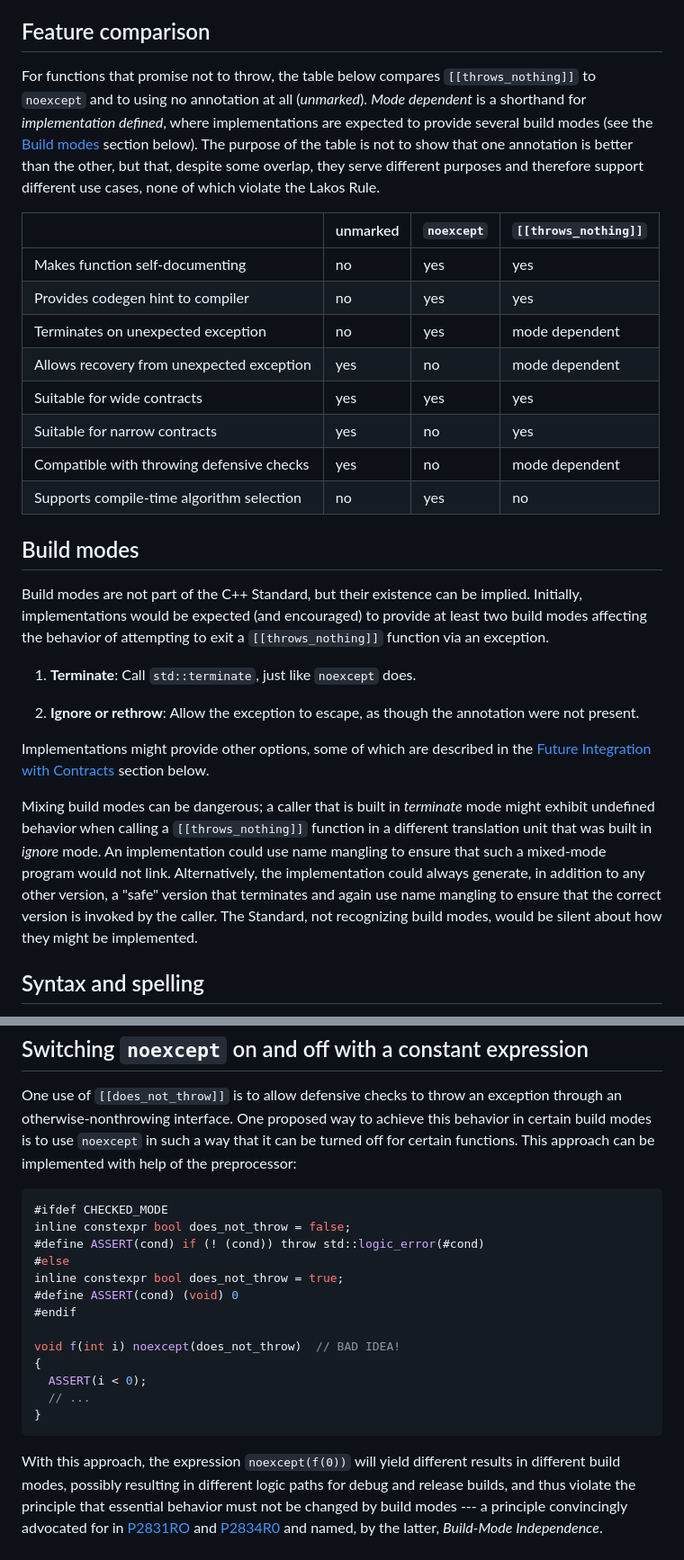
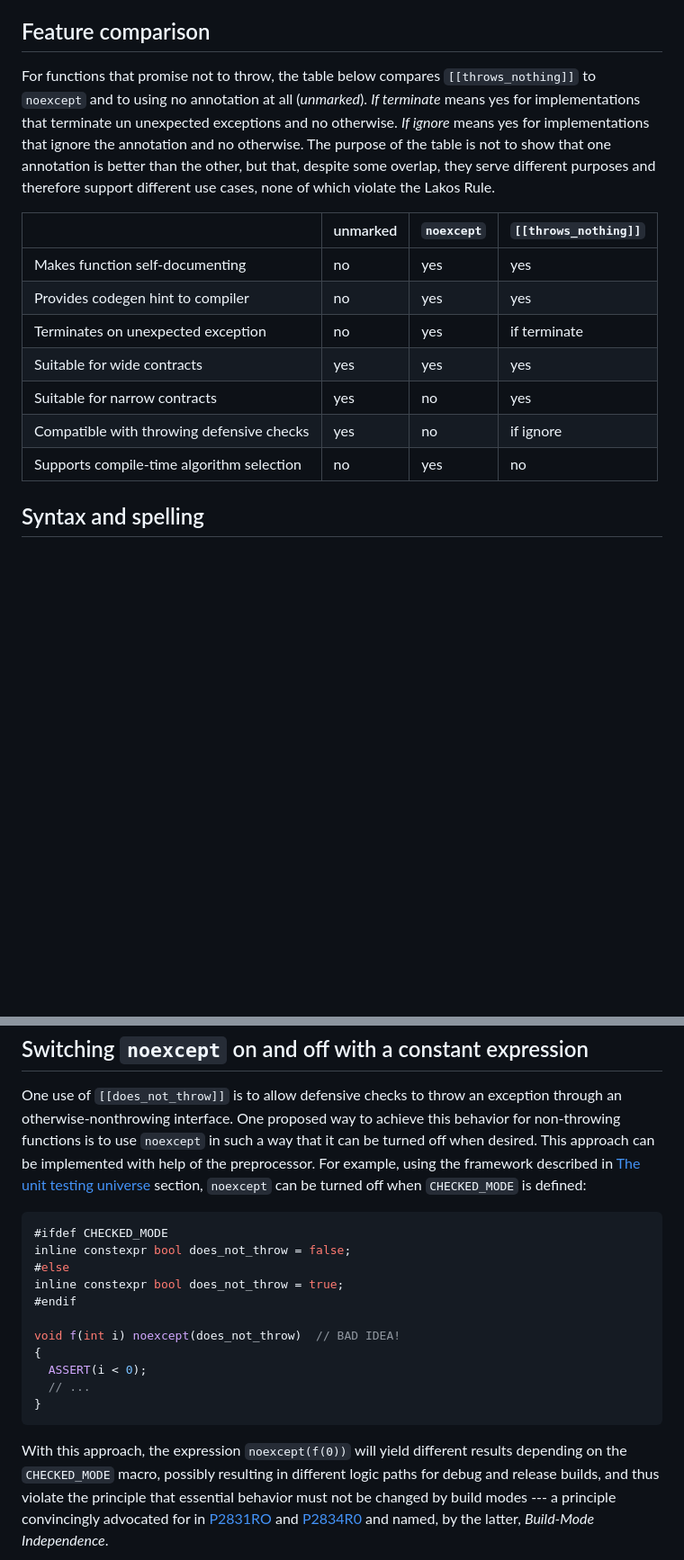
Before and after one commit to phalpern/WG21-halpern, a Markdown page: P2946-throws_nothing/P2946.md, 2 parts joined by grey strips. Shown at 90% size. GitHub-like rendering; blank space fills up the shorter version.

Commit message:
Removed most references to 'build mode'

````diff
--- a/P2946-throws_nothing/P2946.md
+++ b/P2946-throws_nothing/P2946.md
@@ -333,10 +333,11 @@ Feature comparison
 ------------------
 
 For functions that promise not to throw, the table below compares
-`[[throws_nothing]]` to `noexcept` and to using no annotation at
-all (*unmarked*). *Mode dependent* is a shorthand for *implementation defined*, where
-implementations are expected to provide several build modes (see the
-[Build modes](#build-modes) section below). The purpose of the
+`[[throws_nothing]]` to `noexcept` and to using no annotation at all
+(*unmarked*). *If terminate* means yes for implementations that terminate un
+unexpected exceptions and no otherwise. *If ignore* means yes for
+implementations that ignore the annotation and no otherwise.  The purpose of
+the
 table is not to show that one annotation is better than the other, but that,
 despite some overlap, they serve different purposes and therefore support
 different use cases, none of which violate the Lakos Rule.
@@ -345,39 +346,11 @@ different use cases, none of which violate the Lakos Rule.
 | ----------------------------------------- | ------- | ---------- | -------------------- |
 | Makes function self-documenting           | no      | yes        | yes                  |
 | Provides codegen hint to compiler         | no      | yes        | yes                  |
-| Terminates on unexpected exception        | no      | yes        | mode dependent       |
-| Allows recovery from unexpected exception | yes     | no         | mode dependent       |
+| Terminates on unexpected exception        | no      | yes        | if terminate         |
 | Suitable for wide contracts               | yes     | yes        | yes                  |
 | Suitable for narrow contracts             | yes     | no         | yes                  |
-| Compatible with throwing defensive checks | yes     | no         | mode dependent       |
+| Compatible with throwing defensive checks | yes     | no         | if ignore            |
 | Supports compile-time algorithm selection | no      | yes        | no                   |
-
-Build modes
------------
-
-Build modes are not part of the C++ Standard, but their existence can be
-implied. Initially, implementations would be expected (and encouraged) to
-provide at least two build modes affecting the behavior of attempting to exit
-a `[[throws_nothing]]` function via an exception.
-
-1. **Terminate**: Call `std::terminate`, just like `noexcept` does.
-
-2. **Ignore or rethrow**: Allow the exception to escape, as though the
-   annotation were not present.
-
-Implementations might provide other options, some of which are described in the
-[Future Integration with Contracts](#future-integration-with-contracts)
-section below.
-
-Mixing build modes can be dangerous; a caller that is built in *terminate* mode
-might exhibit undefined behavior when calling a `[[throws_nothing]]` function
-in a different translation unit that was built in *ignore* mode. An
-implementation could use name mangling to ensure that such a mixed-mode program
-would not link. Alternatively, the implementation could always generate, in
-addition to any other version, a "safe" version that terminates and again use
-name mangling to ensure that the correct version is invoked by the caller. The
-Standard, not recognizing build modes, would be silent about how they might be
-implemented.
 
 Syntax and spelling
 -------------------
@@ -422,18 +395,17 @@ Switching `noexcept` on and off with a constant expression
 
 One use of `[[does_not_throw]]` is to allow defensive checks to throw an
 exception through an otherwise-nonthrowing interface. One proposed way to
-achieve
-this behavior in certain build modes is to use `noexcept` in such a way that it
-can be turned off for certain functions.  This approach can be implemented with
-help of the preprocessor:
+achieve this behavior for non-throwing functions is to use `noexcept` in such a
+way that it can be turned off when desired.  This approach can be implemented
+with help of the preprocessor. For example, using the framework described in
+[The unit testing universe](the-unit-testing-universe) section, `noexcept` can
+be turned off when `CHECKED_MODE` is defined:
 
 ```C++
 #ifdef CHECKED_MODE
 inline constexpr bool does_not_throw = false;
-#define ASSERT(cond) if (! (cond)) throw std::logic_error(#cond)
 #else
 inline constexpr bool does_not_throw = true;
-#define ASSERT(cond) (void) 0
 #endif
 
 void f(int i) noexcept(does_not_throw)  // BAD IDEA!
@@ -444,7 +416,8 @@ void f(int i) noexcept(does_not_throw)  // BAD IDEA!
 ```
 
 With this approach, the expression `noexcept(f(0))` will yield different
-results in different build modes, possibly resulting in different logic paths
+results depending on the `CHECKED_MODE` macro, possibly resulting in different
+logic paths
 for debug and release builds, and thus violate the principle that essential
 behavior must not be changed by build modes --- a principle convincingly
 advocated for in [P2831RO](http://wg21.link/P2831R0) and
````
Also changed, not shown: other parts of P2946-throws_nothing/P2946.md (+1 -1 lines).
